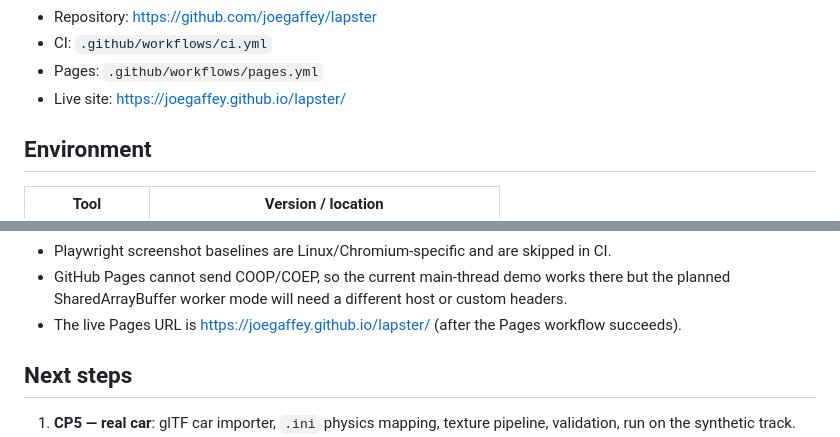
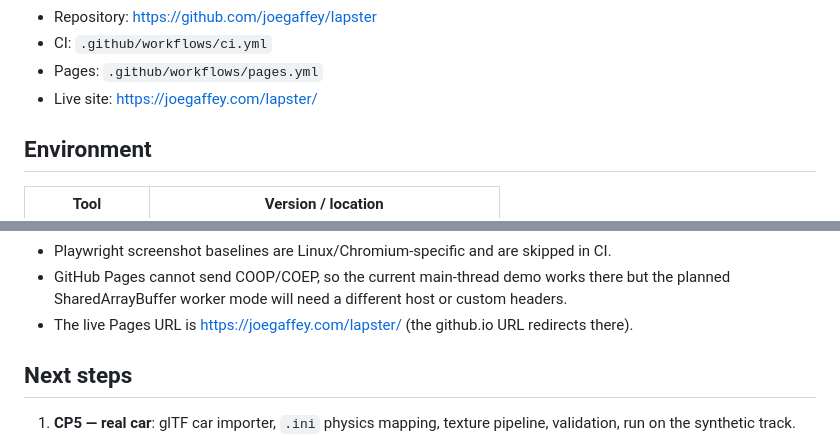
Before and after one commit to joegaffey/lapster, a Markdown page: PROGRESS.md, 2 parts joined by grey strips. Rendered like a GitHub page.

```diff
--- a/PROGRESS.md
+++ b/PROGRESS.md
@@ -50,7 +50,7 @@ Deployment:
 - Repository: https://github.com/joegaffey/lapster
 - CI: `.github/workflows/ci.yml`
 - Pages: `.github/workflows/pages.yml`
-- Live site: https://joegaffey.github.io/lapster/
+- Live site: https://joegaffey.com/lapster/
 
 ## Environment
 
@@ -132,7 +132,7 @@ Toolchain setup scripts:
 - Playwright screenshot baselines are Linux/Chromium-specific and are skipped in CI.
 - GitHub Pages cannot send COOP/COEP, so the current main-thread demo works there but the
   planned SharedArrayBuffer worker mode will need a different host or custom headers.
-- The live Pages URL is https://joegaffey.github.io/lapster/ (after the Pages workflow succeeds).
+- The live Pages URL is https://joegaffey.com/lapster/ (the github.io URL redirects there).
 
 ## Next steps
 
```
Also changed, not shown: README.md (+1 -1 lines).
